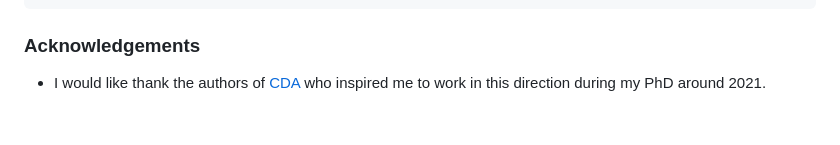
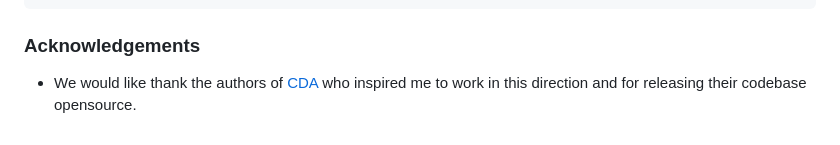
Before and after one commit to krishnakanthnakka/NAT, a Markdown page: README.md, the part around the change. Rendered like a GitHub page.

```diff
--- a/README.md
+++ b/README.md
@@ -75,4 +75,4 @@ generator.cuda()
 
 ### Acknowledgements
 
-- I would like thank the authors of [CDA](https://arxiv.org/abs/1905.11736) who inspired me to work in this direction during my PhD around 2021.
+- We would like thank the authors of [CDA](https://arxiv.org/abs/1905.11736) who inspired me to work in this direction and for releasing their codebase opensource.
```
